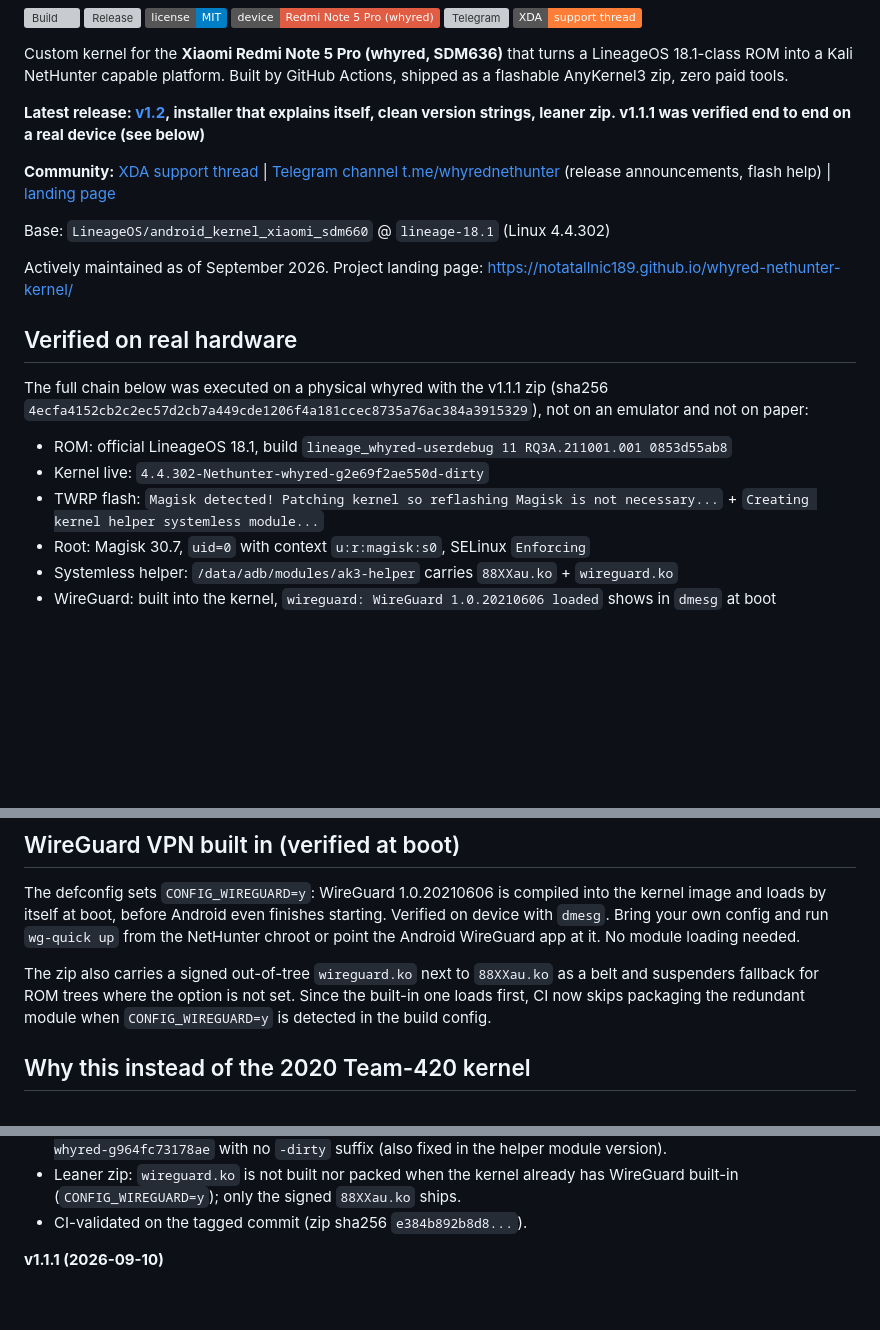
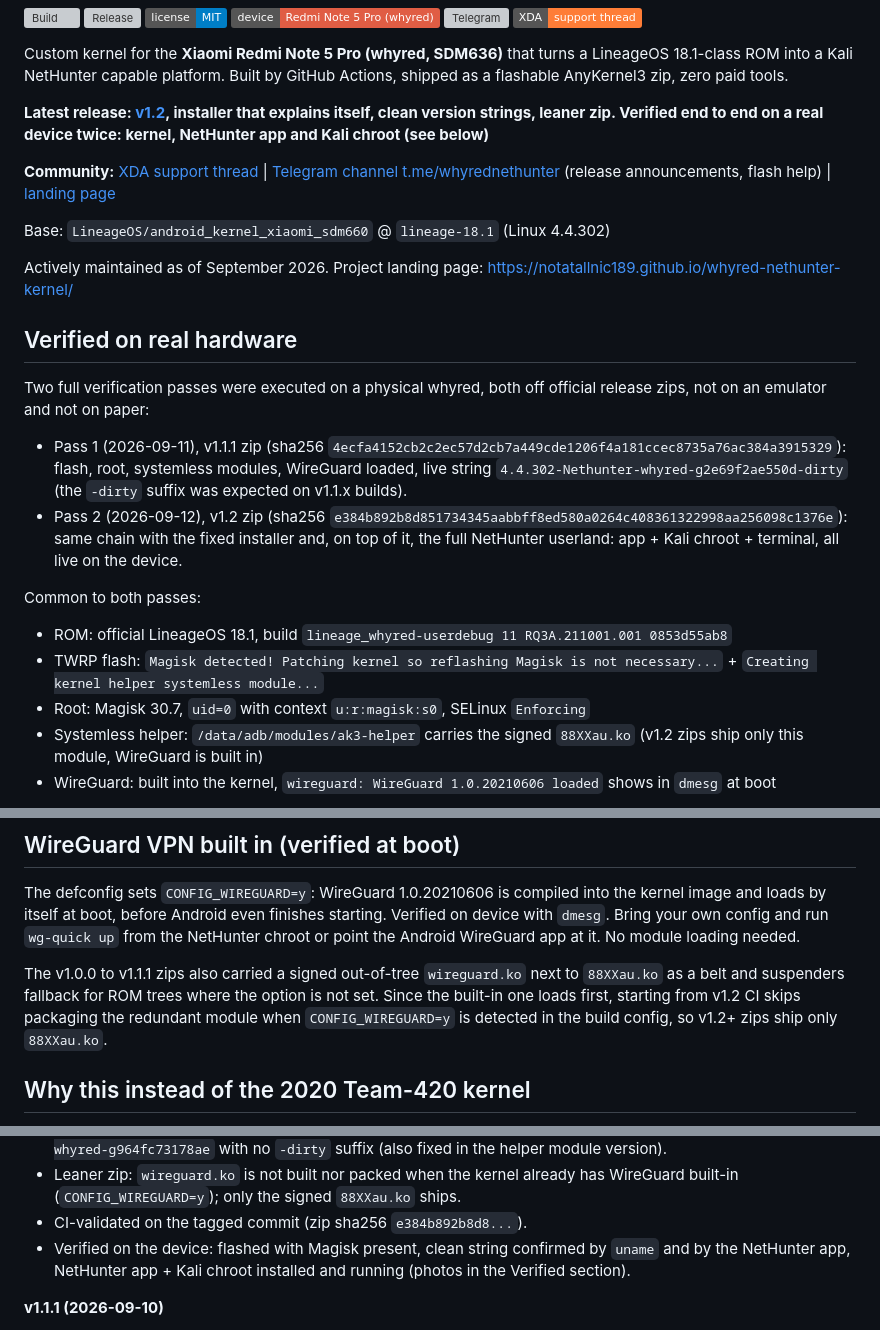
Before and after one commit to notatallnic189/whyred-nethunter-kernel, a Markdown page: README.md, 3 parts joined by grey strips. Rendered like a GitHub page; badges without logos; blank space fills up the shorter version; grey boxes are pictures that could not be loaded.

```diff
--- a/README.md
+++ b/README.md
@@ -13,7 +13,7 @@ Custom kernel for the **Xiaomi Redmi Note 5 Pro (whyred, SDM636)** that turns a
 LineageOS 18.1-class ROM into a Kali NetHunter capable platform. Built by
 GitHub Actions, shipped as a flashable AnyKernel3 zip, zero paid tools.
 
-**Latest release: [v1.2](https://github.com/notatallnic189/whyred-nethunter-kernel/releases/tag/v1.2), installer that explains itself, clean version strings, leaner zip. v1.1.1 was verified end to end on a real device (see below)**
+**Latest release: [v1.2](https://github.com/notatallnic189/whyred-nethunter-kernel/releases/tag/v1.2), installer that explains itself, clean version strings, leaner zip. Verified end to end on a real device twice: kernel, NetHunter app and Kali chroot (see below)**
 
 **Community:** [XDA support thread](https://xdaforums.com/t/kernel-whyred-nethunter-kernel-for-los-18-1-hid-gadget-rtl8812au-injection-ci-built.4800231/) | [Telegram channel t.me/whyrednethunter](https://t.me/whyrednethunter) (release announcements, flash help) | [landing page](https://notatallnic189.github.io/whyred-nethunter-kernel/)
 
@@ -23,13 +23,23 @@ Actively maintained as of September 2026. Project landing page: <https://notatal
 
 ## Verified on real hardware
 
-The full chain below was executed on a physical whyred with the v1.1.1 zip
-(sha256 `4ecfa4152cb2c2ec57d2cb7a449cde1206f4a181ccec8735a76ac384a3915329`),
-not on an emulator and not on paper:
+Two full verification passes were executed on a physical whyred, both off
+official release zips, not on an emulator and not on paper:
+
+- Pass 1 (2026-09-11), v1.1.1 zip (sha256
+  `4ecfa4152cb2c2ec57d2cb7a449cde1206f4a181ccec8735a76ac384a3915329`):
+  flash, root, systemless modules, WireGuard loaded, live string
+  `4.4.302-Nethunter-whyred-g2e69f2ae550d-dirty` (the `-dirty` suffix was
+  expected on v1.1.x builds).
+- Pass 2 (2026-09-12), v1.2 zip (sha256
+  `e384b892b8d851734345aabbff8ed580a0264c408361322998aa256098c1376e`):
+  same chain with the fixed installer and, on top of it, the full NetHunter
+  userland: app + Kali chroot + terminal, all live on the device.
+
+Common to both passes:
 
 - ROM: official LineageOS 18.1, build `lineage_whyred-userdebug 11 RQ3A.211001.001 0853d55ab8`
-- Kernel live: `4.4.302-Nethunter-whyred-g2e69f2ae550d-dirty`
 - TWRP flash: `Magisk detected! Patching kernel so reflashing Magisk is not necessary...` + `Creating kernel helper systemless module...`
 - Root: Magisk 30.7, `uid=0` with context `u:r:magisk:s0`, SELinux `Enforcing`
-- Systemless helper: `/data/adb/modules/ak3-helper` carries `88XXau.ko` + `wireguard.ko`
+- Systemless helper: `/data/adb/modules/ak3-helper` carries the signed `88XXau.ko` (v1.2 zips ship only this module, WireGuard is built in)
 - WireGuard: built into the kernel, `wireguard: WireGuard 1.0.20210606 loaded` shows in `dmesg` at boot
@@ -79,10 +106,11 @@ finishes starting. Verified on device with `dmesg`. Bring your own config and
 run `wg-quick up` from the NetHunter chroot or point the Android WireGuard
 app at it. No module loading needed.
 
-The zip also carries a signed out-of-tree `wireguard.ko` next to `88XXau.ko`
-as a belt and suspenders fallback for ROM trees where the option is not set.
-Since the built-in one loads first, CI now skips packaging the redundant
-module when `CONFIG_WIREGUARD=y` is detected in the build config.
+The v1.0.0 to v1.1.1 zips also carried a signed out-of-tree `wireguard.ko` next
+to `88XXau.ko` as a belt and suspenders fallback for ROM trees where the option is
+not set. Since the built-in one loads first, starting from v1.2 CI skips packaging
+the redundant module when `CONFIG_WIREGUARD=y` is detected in the build config,
+so v1.2+ zips ship only `88XXau.ko`.
 
 ## Why this instead of the 2020 Team-420 kernel
 
@@ -250,6 +281,7 @@ safe, verified procedure is in
   already has WireGuard built-in (`CONFIG_WIREGUARD=y`); only the signed
   `88XXau.ko` ships.
 - CI-validated on the tagged commit (zip sha256 `e384b892b8d8...`).
+- Verified on the device: flashed with Magisk present, clean string confirmed by `uname` and by the NetHunter app, NetHunter app + Kali chroot installed and running (photos in the Verified section).
 
 **v1.1.1 (2026-09-10)**
 - Fix: `Unable to determine partition. Aborting...` on real hardware. BLOCK
```
Also changed, not shown: other parts of README.md (+26 -6 lines), docs/nethunter-app-chroot-guide.md (+42 -6 lines), docs/img/device/09-kali-chroot-manager-running.png (added), docs/img/device/10-kali-terminal-root-uname.png (added), 2 other files.
